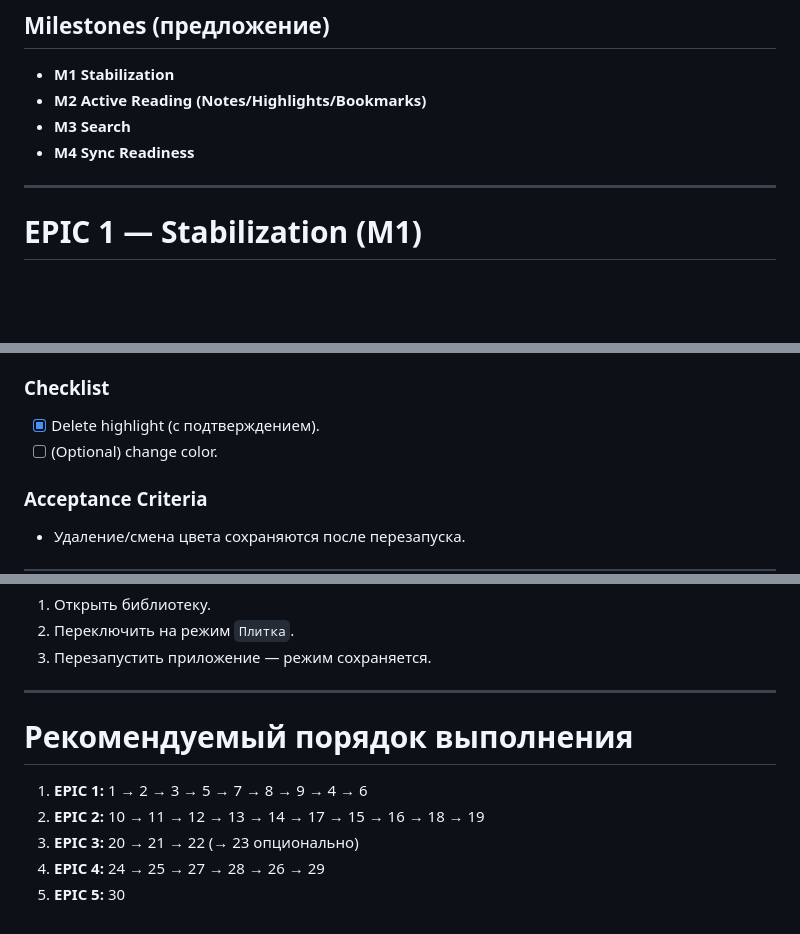
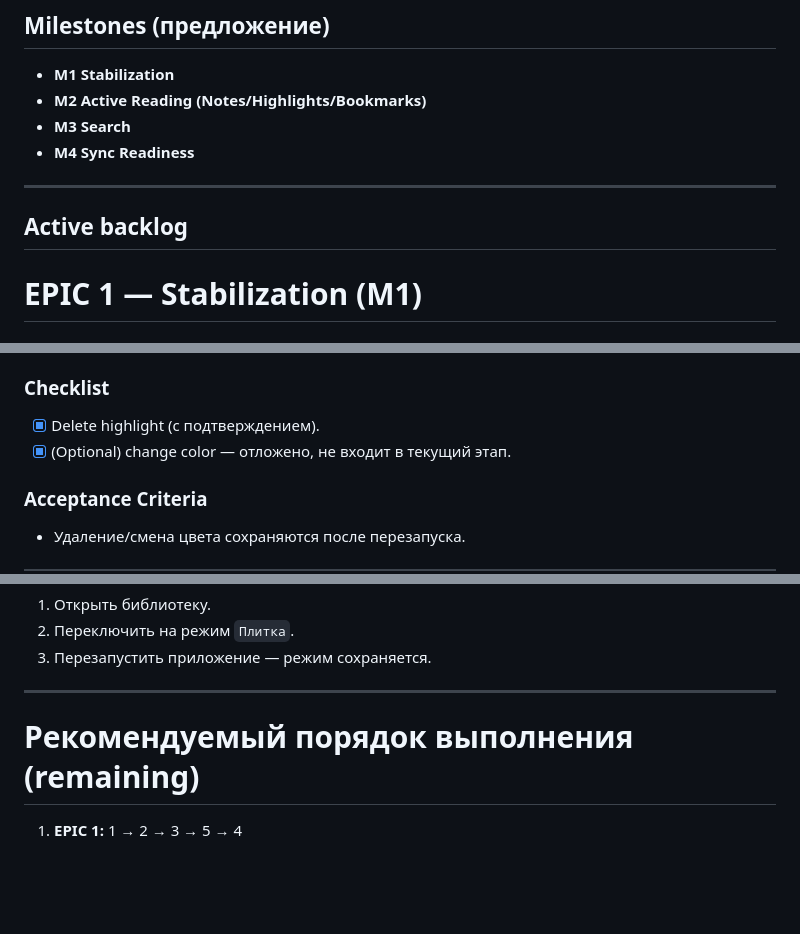
Before and after one commit to AlexGW-1/cogniread, a Markdown page: docs/next_stage_backlog_issues.md, 3 parts joined by grey strips. Rendered like a GitHub page; blank space fills up the shorter version.

Commit message:
Clean up backlog and archive completed issues

```diff
--- a/docs/next_stage_backlog_issues.md
+++ b/docs/next_stage_backlog_issues.md
@@ -18,6 +18,8 @@
 - **M4 Sync Readiness**
 
 ---
+
+## Active backlog
 
 # EPIC 1 — Stabilization (M1)
 
@@ -402,7 +406,7 @@
 
 ### Checklist
 - [x] Delete highlight (с подтверждением).
-- [ ] (Optional) change color.
+- [x] (Optional) change color — отложено, не входит в текущий этап.
 
 ### Acceptance Criteria
 - Удаление/смена цвета сохраняются после перезапуска.
@@ -717,9 +721,5 @@
 
 ---
 
-# Рекомендуемый порядок выполнения
-1) **EPIC 1:** 1 → 2 → 3 → 5 → 7 → 8 → 9 → 4 → 6
-2) **EPIC 2:** 10 → 11 → 12 → 13 → 14 → 17 → 15 → 16 → 18 → 19
-3) **EPIC 3:** 20 → 21 → 22 (→ 23 опционально)
-4) **EPIC 4:** 24 → 25 → 27 → 28 → 26 → 29
-5) **EPIC 5:** 30
+# Рекомендуемый порядок выполнения (remaining)
+1) **EPIC 1:** 1 → 2 → 3 → 5 → 4
```
Also changed, not shown: other parts of docs/next_stage_backlog_issues.md (+2 -0 lines).
